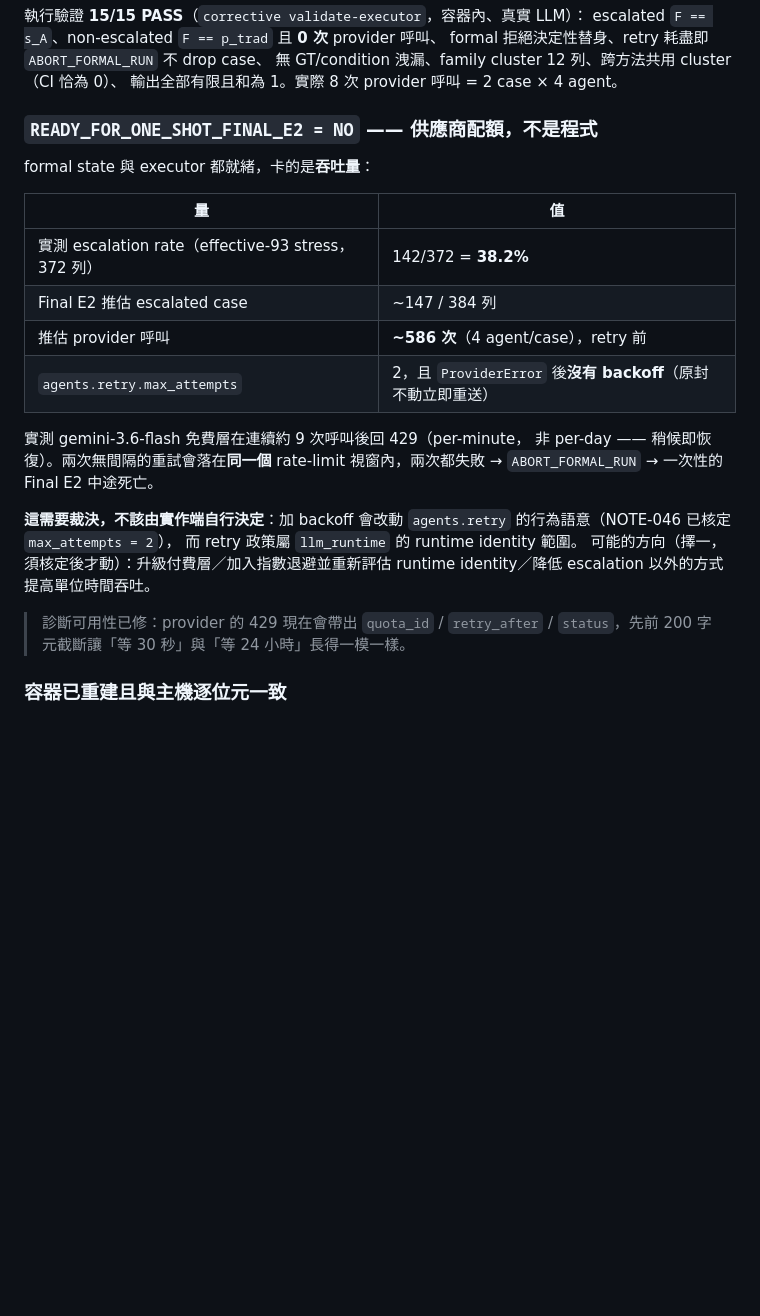
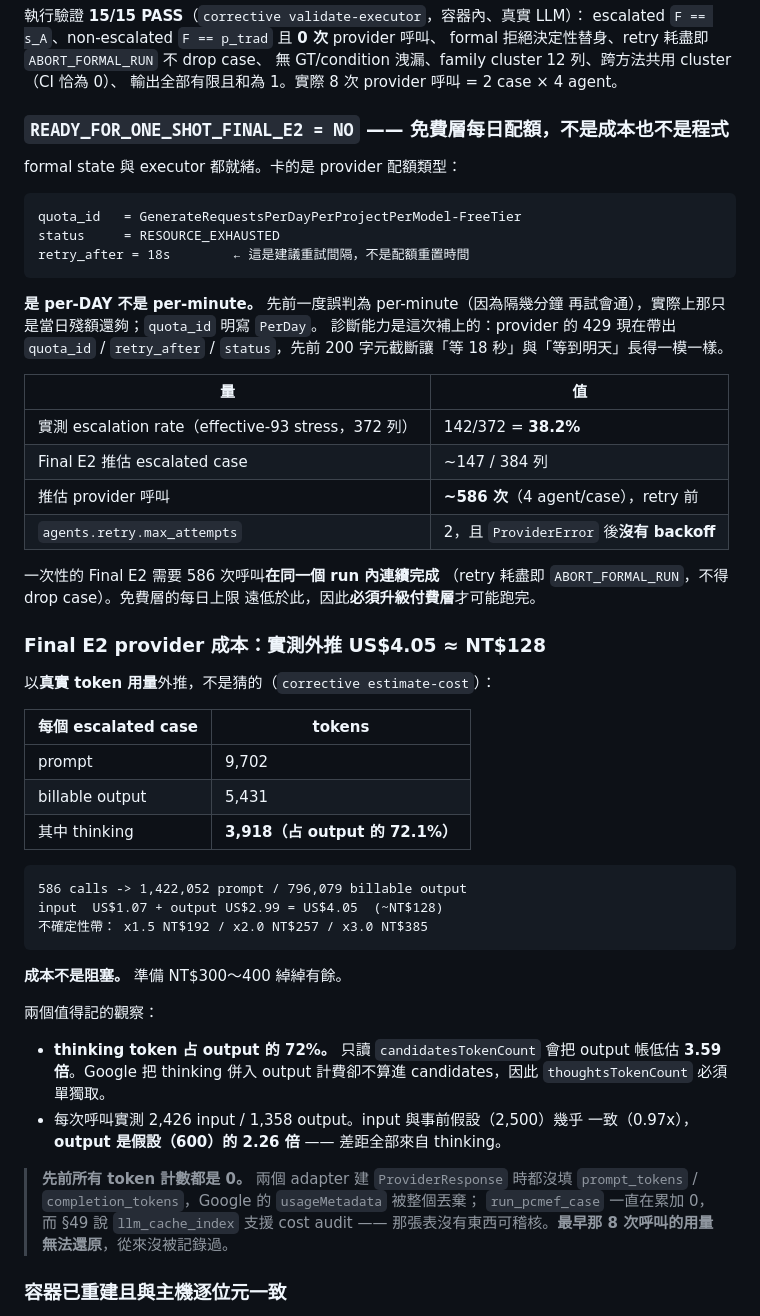
Before and after one commit to SpadesZ/PC-MEF, a Markdown page: STATUS.md, the part around the change. Rendered like a GitHub page; blank space fills up the shorter version.

Commit message:
docs(status): correct the quota diagnosis and record the measured cost
The earlier note said the 429 was per-minute because retrying a few minutes later
worked. That was wrong -- it only meant the daily allowance was not yet spent. The
quota_id now surfaced by the provider reads
GenerateRequestsPerDayPerProjectPerModel-FreeTier, and the retry_after of 18s is a
suggested backoff, not the reset window.

This changes what the blocker is. Not backoff, and not agents.retry semantics: a
one-shot Final E2 needs 586 consecutive calls in a single run, which no daily free
allowance covers. The free tier has to be upgraded.

Cost, measured rather than assumed, is US$4.05 (~NT$128) for those 586 calls.
Thinking tokens are 72% of billable output; the input estimate was accurate but
output ran 2.26x the assumption entirely because of them.

````diff
--- a/STATUS.md
+++ b/STATUS.md
@@ -49,29 +49,62 @@ formal 拒絕決定性替身、retry 耗盡即 `ABORT_FORMAL_RUN` 不 drop case
 無 GT/condition 洩漏、family cluster 12 列、跨方法共用 cluster（CI 恰為 0）、
 輸出全部有限且和為 1。實際 8 次 provider 呼叫 = 2 case × 4 agent。
 
-### `READY_FOR_ONE_SHOT_FINAL_E2 = NO` —— 供應商配額，不是程式
-
-formal state 與 executor 都就緒，卡的是**吞吐量**：
+### `READY_FOR_ONE_SHOT_FINAL_E2 = NO` —— 免費層**每日**配額，不是成本也不是程式
+
+formal state 與 executor 都就緒。卡的是 provider 配額類型：
+
+```
+quota_id   = GenerateRequestsPerDayPerProjectPerModel-FreeTier
+status     = RESOURCE_EXHAUSTED
+retry_after = 18s        ← 這是建議重試間隔，不是配額重置時間
+```
+
+**是 per-DAY 不是 per-minute。** 先前一度誤判為 per-minute（因為隔幾分鐘
+再試會通），實際上那只是當日殘額還夠；`quota_id` 明寫 `PerDay`。
+診斷能力是這次補上的：provider 的 429 現在帶出 `quota_id` / `retry_after` /
+`status`，先前 200 字元截斷讓「等 18 秒」與「等到明天」長得一模一樣。
 
 | 量 | 值 |
 |---|---|
 | 實測 escalation rate（effective-93 stress，372 列） | 142/372 = **38.2%** |
 | Final E2 推估 escalated case | ~147 / 384 列 |
 | 推估 provider 呼叫 | **~586 次**（4 agent/case），retry 前 |
-| `agents.retry.max_attempts` | 2，且 `ProviderError` 後**沒有 backoff**（原封不動立即重送） |
-
-實測 gemini-3.6-flash 免費層在連續約 9 次呼叫後回 429（per-minute，
-非 per-day —— 稍候即恢復）。兩次無間隔的重試會落在**同一個** rate-limit
-視窗內，兩次都失敗 → `ABORT_FORMAL_RUN` → 一次性的 Final E2 中途死亡。
-
-**這需要裁決，不該由實作端自行決定**：加 backoff 會改動
-`agents.retry` 的行為語意（NOTE-046 已核定 `max_attempts = 2`），
-而 retry 政策屬 `llm_runtime` 的 runtime identity 範圍。
-可能的方向（擇一，須核定後才動）：升級付費層／加入指數退避並重新評估
-runtime identity／降低 escalation 以外的方式提高單位時間吞吐。
-
-> 診斷可用性已修：provider 的 429 現在會帶出 `quota_id` / `retry_after` /
-> `status`，先前 200 字元截斷讓「等 30 秒」與「等 24 小時」長得一模一樣。
+| `agents.retry.max_attempts` | 2，且 `ProviderError` 後**沒有 backoff** |
+
+一次性的 Final E2 需要 586 次呼叫**在同一個 run 內連續完成**
+（retry 耗盡即 `ABORT_FORMAL_RUN`，不得 drop case）。免費層的每日上限
+遠低於此，因此**必須升級付費層**才可能跑完。
+
+### Final E2 provider 成本：實測外推 US$4.05 ≈ NT$128
+
+以**真實 token 用量**外推，不是猜的（`corrective estimate-cost`）：
+
+| 每個 escalated case | tokens |
+|---|---|
+| prompt | 9,702 |
+| billable output | 5,431 |
+| 其中 thinking | **3,918（占 output 的 72.1%）** |
+
+```
+586 calls -> 1,422,052 prompt / 796,079 billable output
+input  US$1.07 + output US$2.99 = US$4.05  (~NT$128)
+不確定性帶： x1.5 NT$192 / x2.0 NT$257 / x3.0 NT$385
+```
+
+**成本不是阻塞。** 準備 NT$300～400 綽綽有餘。
+
+兩個值得記的觀察：
+
+- **thinking token 占 output 的 72%。** 只讀 `candidatesTokenCount` 會把
+  output 帳低估 **3.59 倍**。Google 把 thinking 併入 output 計費卻不算進
+  candidates，因此 `thoughtsTokenCount` 必須單獨取。
+- 每次呼叫實測 2,426 input / 1,358 output。input 與事前假設（2,500）幾乎
+  一致（0.97x），**output 是假設（600）的 2.26 倍** —— 差距全部來自 thinking。
+
+> **先前所有 token 計數都是 0。** 兩個 adapter 建 `ProviderResponse` 時都沒填
+> `prompt_tokens` / `completion_tokens`，Google 的 `usageMetadata` 被整個丟棄；
+> `run_pcmef_case` 一直在累加 0，而 §49 說 `llm_cache_index` 支援 cost audit ——
+> 那張表沒有東西可稽核。**最早那 8 次呼叫的用量無法還原**，從來沒被記錄過。
 
 ### 容器已重建且與主機逐位元一致
 
````
